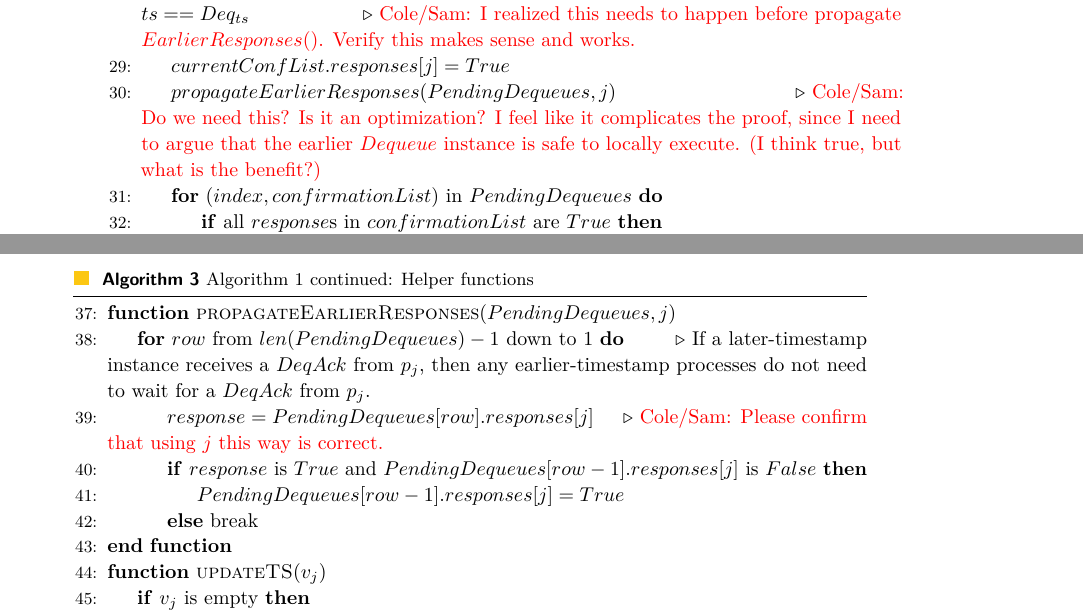
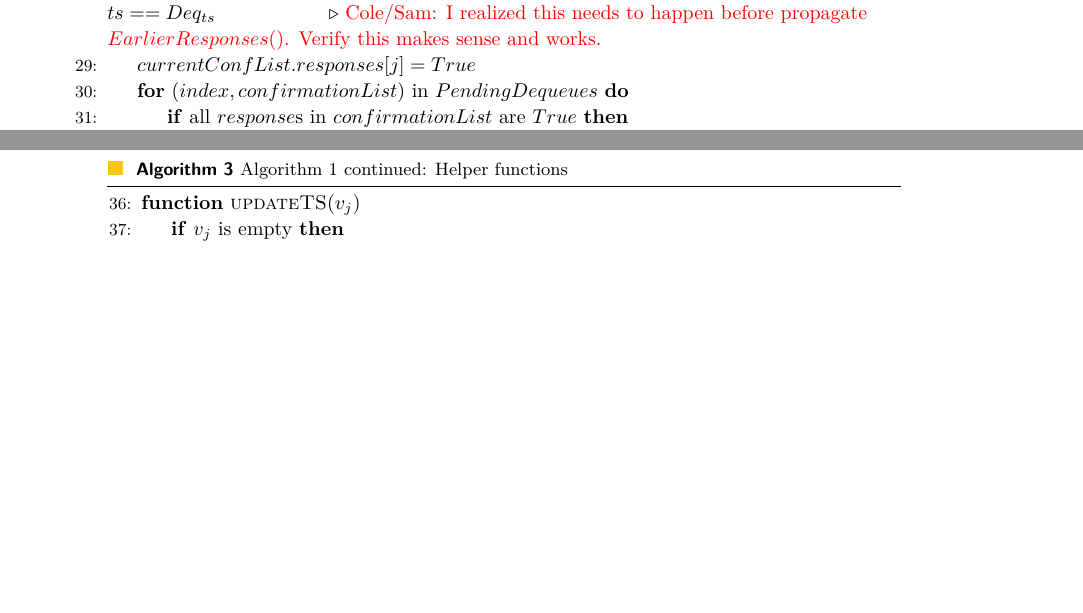
Before and after one commit to SamDavidBaldwin/asyncrelaxedqueues, a LaTeX paper (asyncRelaxedQueues.tex): two parts of pages 8 and 9 of 16 before the commit and two parts of pages 7 and 8 of 15 after it, joined at a grey line, cut so that both start at the same text, the shorter picture padded with empty space. Compiled offline with pdfLaTeX.

Commit message:
Commented out propagateEarlierResponses, since I don't think it's helping us anymore.

```diff
--- a/asyncRelaxedQueues.tex
+++ b/asyncRelaxedQueues.tex
@@ -254,7 +254,7 @@ At the point of locally executing a $Dequeue$ instance via the confirmation list
       \State Define $currentConfList$ as the confirmation list in $PendingDequeues$ which has $ts == Deq_{ts}$\Comment{\red{Cole/Sam: I realized this needs to happen before propagate $EarlierResponses()$. Verify this makes sense and works.}}
 %          \State $confirmationList.responses[j] = safetyFlag$
       \State $currentConfList.responses[j] = True$
-      \State $propagateEarlierResponses(PendingDequeues,j)$ \Comment{\red{Cole/Sam: Do we need this?  Is it an optimization?  I feel like it complicates the proof, since I need to argue that the earlier $Dequeue$ instance is safe to locally execute. (I think true, but what is the benefit?)}}
+%      \State $propagateEarlierResponses(PendingDequeues,j)$ \Comment{\red{Cole/Sam: Do we need this?  Is it an optimization?  I feel like it complicates the proof, since I need to argue that the earlier $Dequeue$ instance is safe to locally execute. (I think true, but what is the benefit?)}}
       \For{($index, confirmationList)$ in $PendingDequeues$}
 %        \If{$confirmationList.full()$}\label{fifoline:fullConfList}
       \If{all $response$s in $confirmationList$ are $True$}\label{fifoline:fullConfList}
@@ -277,17 +277,17 @@ At the point of locally executing a $Dequeue$ instance via the confirmation list
   \begin{algorithmic}[1]
     \algrestore{fifoLines}
 
-    \Function{propagateEarlierResponses}{$PendingDequeues, j$}
-    \For{$row$ from $len(PendingDequeues) - 1$ down to $1$} \Comment{If a later-timestamp instance receives a $DeqAck$ from $p_j$, then any earlier-timestamp processes do not need to wait for a $DeqAck$ from $p_j$.}
+%    \Function{propagateEarlierResponses}{$PendingDequeues, j$}
+%    \For{$row$ from $len(PendingDequeues) - 1$ down to $1$} \Comment{If a later-timestamp instance receives a $DeqAck$ from $p_j$, then any earlier-timestamp processes do not need to wait for a $DeqAck$ from $p_j$.}
 %    \For{$col$ from $0$ to $n-1$} \Comment{The process which sent the $DeqAck$}
-      \State $response = PendingDequeues[row].responses[j]$ \Comment{\red{Cole/Sam: Please confirm that using $j$ this way is correct.}}
+%      \State $response = PendingDequeues[row].responses[j]$ \Comment{\red{Cole/Sam: Please confirm that using $j$ this way is correct.}}
 %      \If{$response$ is not empty and $PendingDequeues[row-1].responses[j]$ is empty}
-      \If{$response$ is $True$ and $PendingDequeues[row-1].responses[j]$ is $False$}
-        \State $PendingDequeues[row-1].responses[j] = True$
-      \Else\ break
-      \EndIf
-    \EndFor
-    \EndFunction
+%      \If{$response$ is $True$ and $PendingDequeues[row-1].responses[j]$ is $False$}
+%        \State $PendingDequeues[row-1].responses[j] = True$
+%      \Else\ break
+%      \EndIf
+%    \EndFor
+%    \EndFunction
 %
 %    \Function{updateUnsafes}{$PendingDequeues, startIndex$} \Comment{When locally executing an instance, no longer need to set aside values for it, so update count for all later pending instances}
 %      \State $invoker = PendingDequeues[startIndex].invoker$
```
Also changed, not shown: asyncRelaxedQueues.tex (4 more changed lines).
